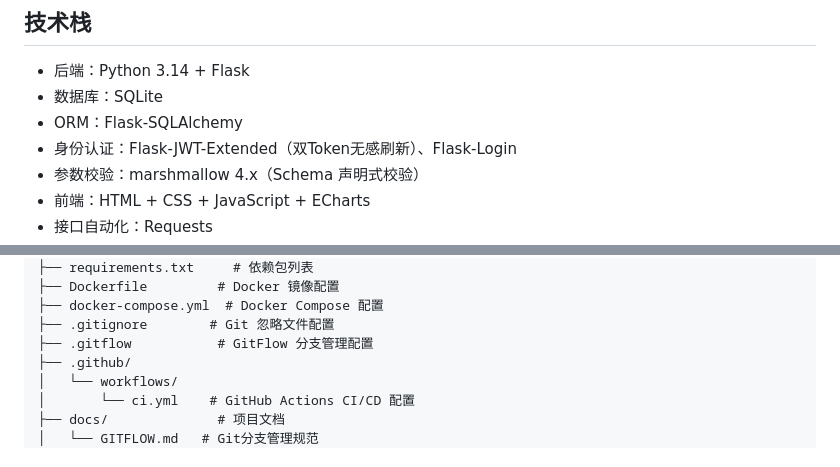
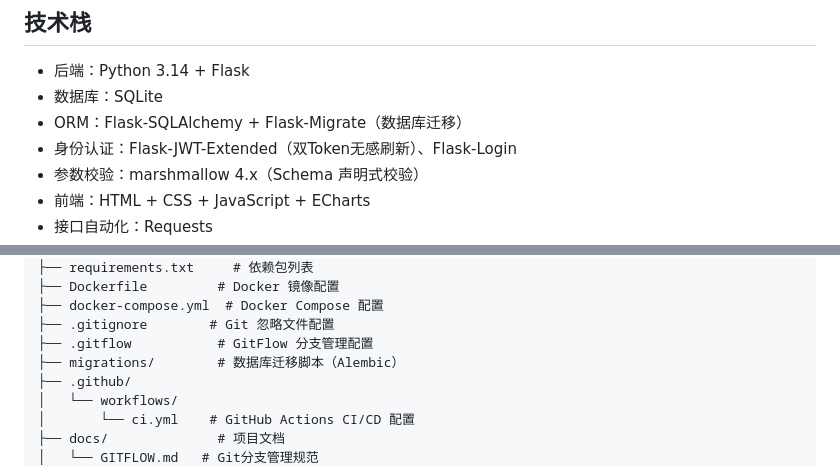
Before and after one commit to LKlwx/TestPilot, a Markdown page: README.md, 2 parts joined by grey strips. Drawn GitHub-style.

Commit message:
docs: 更新 README 技术栈和项目结构（Flask-Migrate + migrations/）

```diff
--- a/README.md
+++ b/README.md
@@ -36,7 +36,7 @@ graph TD
 ## 技术栈
 - 后端：Python 3.14 + Flask
 - 数据库：SQLite
-- ORM：Flask-SQLAlchemy
+- ORM：Flask-SQLAlchemy + Flask-Migrate（数据库迁移）
 - 身份认证：Flask-JWT-Extended（双Token无感刷新）、Flask-Login
 - 参数校验：marshmallow 4.x（Schema 声明式校验）
 - 前端：HTML + CSS + JavaScript + ECharts
@@ -61,6 +61,7 @@ TestPilot/
 ├── docker-compose.yml  # Docker Compose 配置
 ├── .gitignore        # Git 忽略文件配置
 ├── .gitflow           # GitFlow 分支管理配置
+├── migrations/        # 数据库迁移脚本（Alembic）
 ├── .github/
 │   └── workflows/
 │       └── ci.yml    # GitHub Actions CI/CD 配置
```
